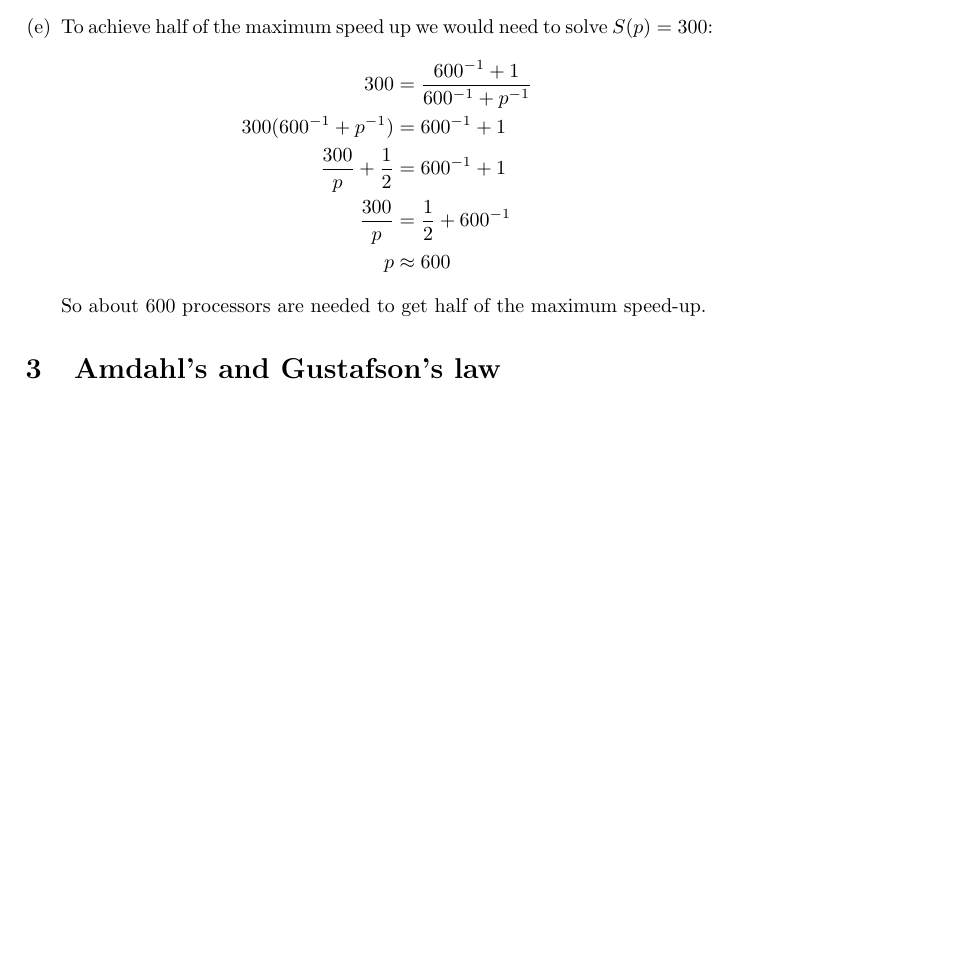
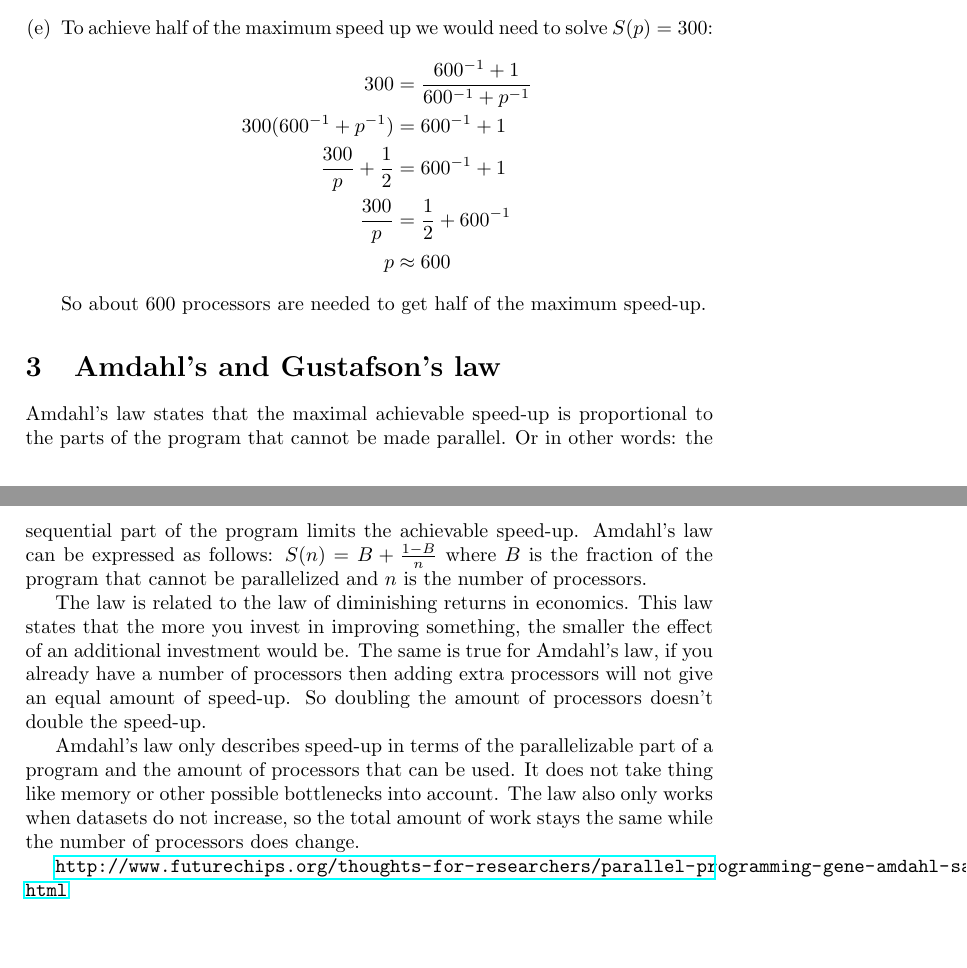
Before and after one commit to XeryusTC/parallelcomputing, a LaTeX problem sheet (assignment1.tex): part of page 2 of 2 before the commit and two parts of pages 2 and 3 of 3 after it, the two joined at a grey line, cut so that both start at the same text, the shorter picture padded with empty space. Compiled offline with pdfLaTeX.

Commit message:
Add Amdahl's law

```diff
--- a/assignment1.tex
+++ b/assignment1.tex
@@ -59,5 +59,12 @@ The high efficiency and total computing power of the SANAM system is acquired th
 \end{enumerate}
 
 \section{Amdahl's and Gustafson's law}
+Amdahl's law states that the maximal achievable speed-up is proportional to the parts of the program that cannot be made parallel. Or in other words: the sequential part of the program limits the achievable speed-up. Amdahl's law can be expressed as follows: $S(n) = B + \frac{1 - B}{n}$ where $B$ is the fraction of the program that cannot be parallelized and $n$ is the number of processors.
+
+The law is related to the law of diminishing returns in economics. This law states that the more you invest in improving something, the smaller the effect of an additional investment would be. The same is true for Amdahl's law, if you already have a number of processors then adding extra processors will not give an equal amount of speed-up. So doubling the amount of processors doesn't double the speed-up.
+
+Amdahl's law only describes speed-up in terms of the parallelizable part of a program and the amount of processors that can be used. It does not take thing like memory or other possible bottlenecks into account. The law also only works when datasets do not increase, so the total amount of work stays the same while the number of processors does change.
+
+\url{http://www.futurechips.org/thoughts-for-researchers/parallel-programming-gene-amdahl-said.html}
 
 \end{document}
```
